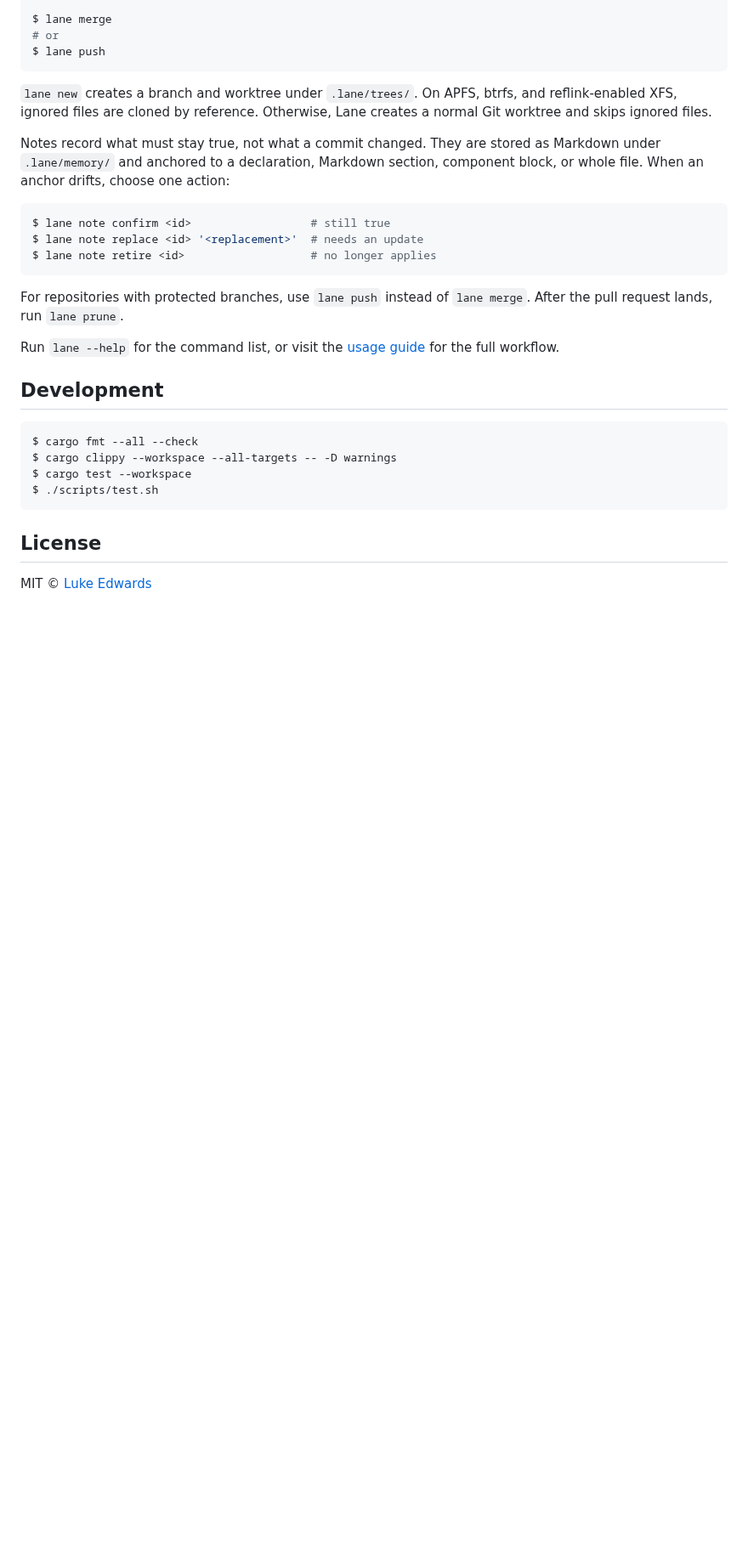
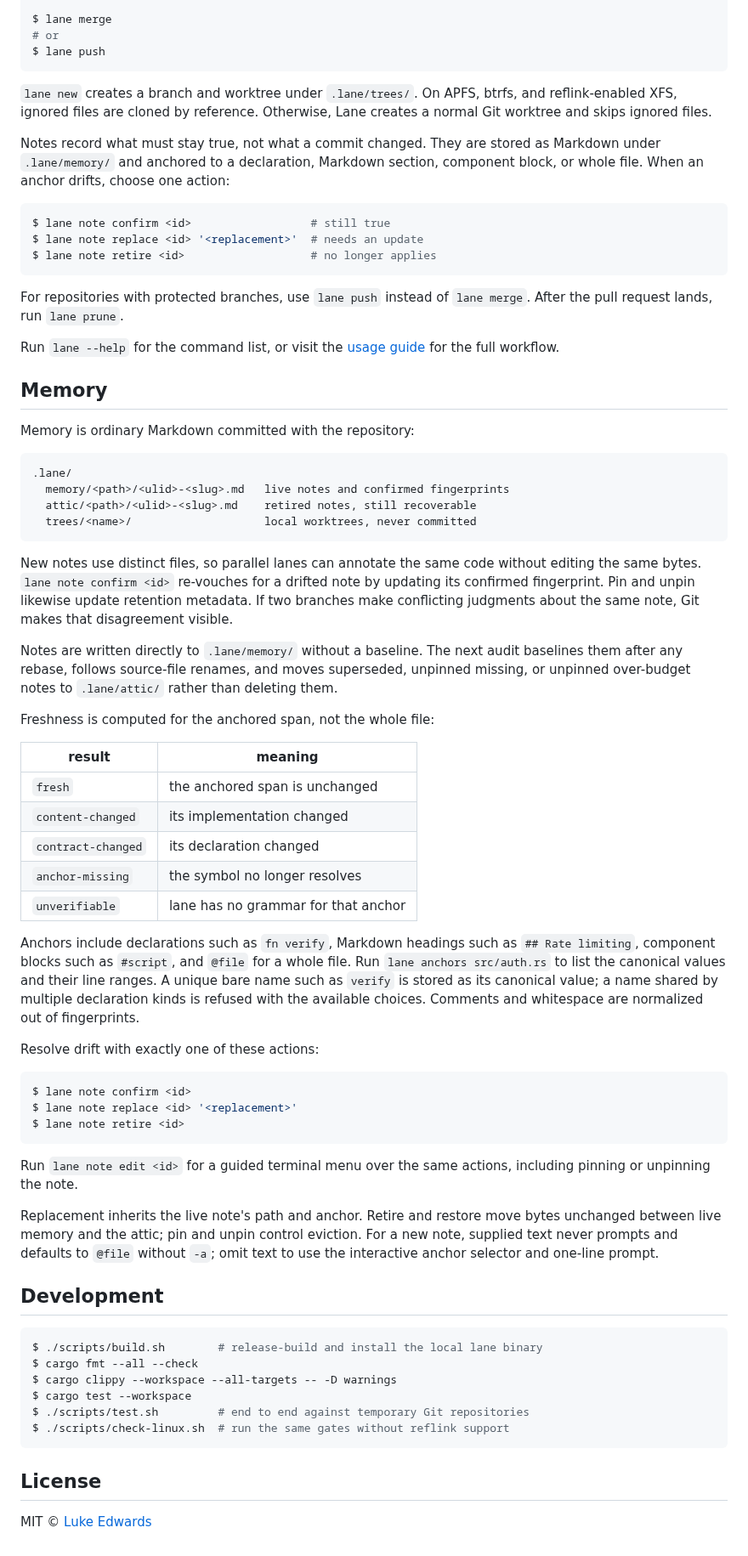
Before and after one commit to lukeed/lane, a Markdown page: readme.md, the part around the change. Shown at 85% size. Rendered like a GitHub page; blank space fills up the shorter version.

Commit message:
docs: restore memory reference

````diff
--- a/readme.md
+++ b/readme.md
@@ -96,13 +96,54 @@ For repositories with protected branches, use `lane push` instead of `lane merge
 
 Run `lane --help` for the command list, or visit the [usage guide](https://lane.lukeed.com/usage) for the full workflow.
 
+## Memory
+
+Memory is ordinary Markdown committed with the repository:
+
+```text
+.lane/
+  memory/<path>/<ulid>-<slug>.md   live notes and confirmed fingerprints
+  attic/<path>/<ulid>-<slug>.md    retired notes, still recoverable
+  trees/<name>/                    local worktrees, never committed
+```
+
+New notes use distinct files, so parallel lanes can annotate the same code without editing the same bytes. `lane note confirm <id>` re-vouches for a drifted note by updating its confirmed fingerprint. Pin and unpin likewise update retention metadata. If two branches make conflicting judgments about the same note, Git makes that disagreement visible.
+
+Notes are written directly to `.lane/memory/` without a baseline. The next audit baselines them after any rebase, follows source-file renames, and moves superseded, unpinned missing, or unpinned over-budget notes to `.lane/attic/` rather than deleting them.
+
+Freshness is computed for the anchored span, not the whole file:
+
+| result | meaning |
+|---|---|
+| `fresh` | the anchored span is unchanged |
+| `content-changed` | its implementation changed |
+| `contract-changed` | its declaration changed |
+| `anchor-missing` | the symbol no longer resolves |
+| `unverifiable` | lane has no grammar for that anchor |
+
+Anchors include declarations such as `fn verify`, Markdown headings such as `## Rate limiting`, component blocks such as `#script`, and `@file` for a whole file. Run `lane anchors src/auth.rs` to list the canonical values and their line ranges. A unique bare name such as `verify` is stored as its canonical value; a name shared by multiple declaration kinds is refused with the available choices. Comments and whitespace are normalized out of fingerprints.
+
+Resolve drift with exactly one of these actions:
+
+```sh
+$ lane note confirm <id>
+$ lane note replace <id> '<replacement>'
+$ lane note retire <id>
+```
+
+Run `lane note edit <id>` for a guided terminal menu over the same actions, including pinning or unpinning the note.
+
+Replacement inherits the live note's path and anchor. Retire and restore move bytes unchanged between live memory and the attic; pin and unpin control eviction. For a new note, supplied text never prompts and defaults to `@file` without `-a`; omit text to use the interactive anchor selector and one-line prompt.
+
 ## Development
 
 ```sh
+$ ./scripts/build.sh        # release-build and install the local lane binary
 $ cargo fmt --all --check
 $ cargo clippy --workspace --all-targets -- -D warnings
 $ cargo test --workspace
-$ ./scripts/test.sh
+$ ./scripts/test.sh         # end to end against temporary Git repositories
+$ ./scripts/check-linux.sh  # run the same gates without reflink support
 ```
 
 ## License
````
